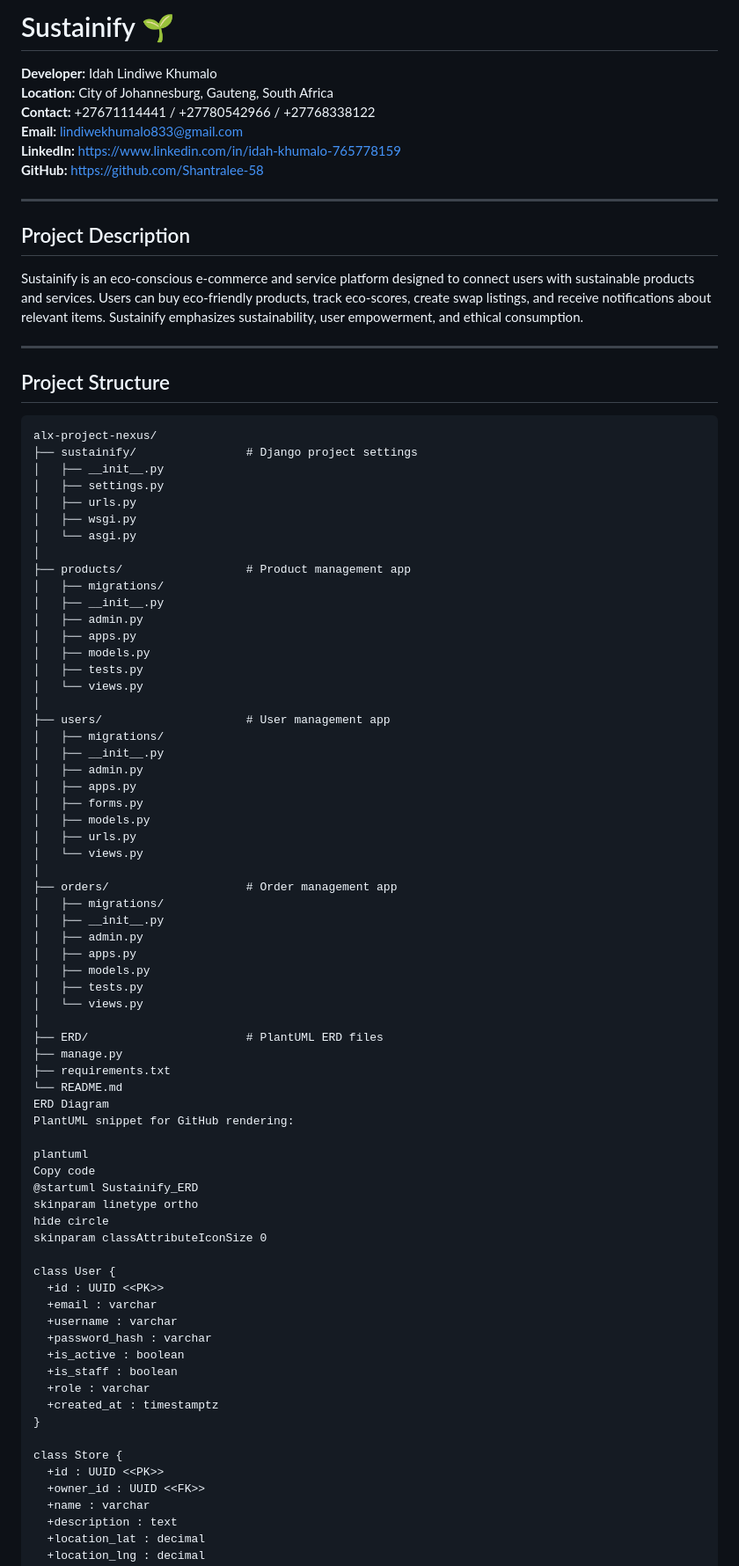
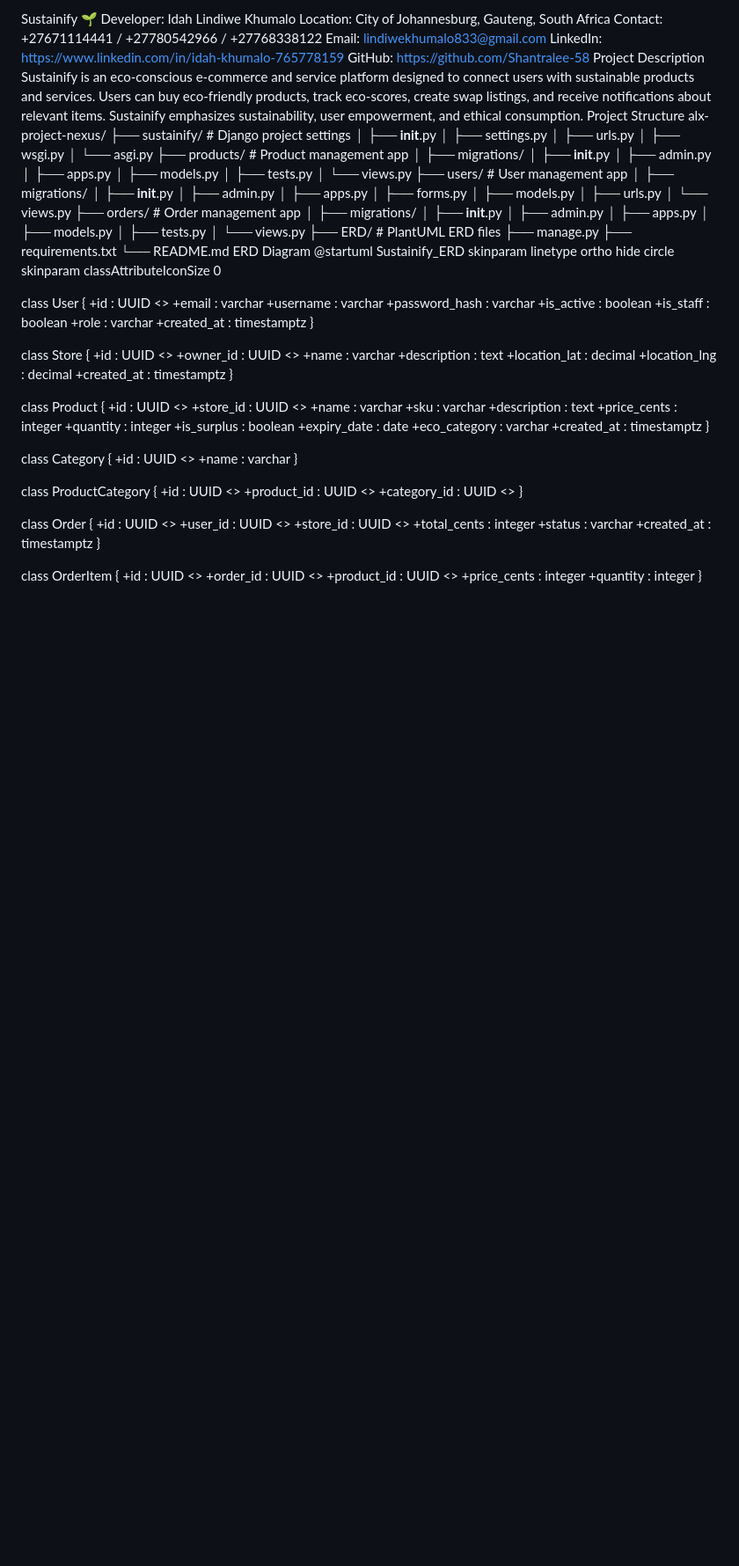
Before and after one commit to Shantralee-58/alx-project-nexus, a Markdown page: README.md, the part around one of its changes. Shown at 88% size. GitHub-like rendering; blank space fills up the shorter version.

````diff
--- a/README.md
+++ b/README.md
@@ -1,23 +1,13 @@
-# Sustainify 🌱
-
-**Developer:** Idah Lindiwe Khumalo
-**Location:** City of Johannesburg, Gauteng, South Africa
-**Contact:** +27671114441 / +27780542966 / +27768338122
-**Email:** lindiwekhumalo833@gmail.com
-**LinkedIn:** [https://www.linkedin.com/in/idah-khumalo-765778159](https://www.linkedin.com/in/idah-khumalo-765778159)
-**GitHub:** [https://github.com/Shantralee-58](https://github.com/Shantralee-58)
-
----
-
-## Project Description
-
+Sustainify 🌱
+Developer: Idah Lindiwe Khumalo
+Location: City of Johannesburg, Gauteng, South Africa
+Contact: +27671114441 / +27780542966 / +27768338122
+Email: lindiwekhumalo833@gmail.com
+LinkedIn: https://www.linkedin.com/in/idah-khumalo-765778159
+GitHub: https://github.com/Shantralee-58
+Project Description
 Sustainify is an eco-conscious e-commerce and service platform designed to connect users with sustainable products and services. Users can buy eco-friendly products, track eco-scores, create swap listings, and receive notifications about relevant items. Sustainify emphasizes sustainability, user empowerment, and ethical consumption.
-
----
-
-## Project Structure
-
-```text
+Project Structure
 alx-project-nexus/
 ├── sustainify/                # Django project settings
 │   ├── __init__.py
@@ -25,7 +15,6 @@ alx-project-nexus/
 │   ├── urls.py
 │   ├── wsgi.py
 │   └── asgi.py
-│
 ├── products/                  # Product management app
 │   ├── migrations/
 │   ├── __init__.py
@@ -34,7 +23,6 @@ alx-project-nexus/
 │   ├── models.py
 │   ├── tests.py
 │   └── views.py
-│
 ├── users/                     # User management app
 │   ├── migrations/
 │   ├── __init__.py
@@ -44,7 +32,6 @@ alx-project-nexus/
 │   ├── models.py
 │   ├── urls.py
 │   └── views.py
-│
 ├── orders/                    # Order management app
 │   ├── migrations/
 │   ├── __init__.py
@@ -53,16 +40,11 @@ alx-project-nexus/
 │   ├── models.py
 │   ├── tests.py
 │   └── views.py
-│
 ├── ERD/                       # PlantUML ERD files
 ├── manage.py
 ├── requirements.txt
 └── README.md
 ERD Diagram
-PlantUML snippet for GitHub rendering:
-
-plantuml
-Copy code
 @startuml Sustainify_ERD
 skinparam linetype ortho
 hide circle
````
Also changed, not shown: other parts of README.md (+17 -60 lines).
